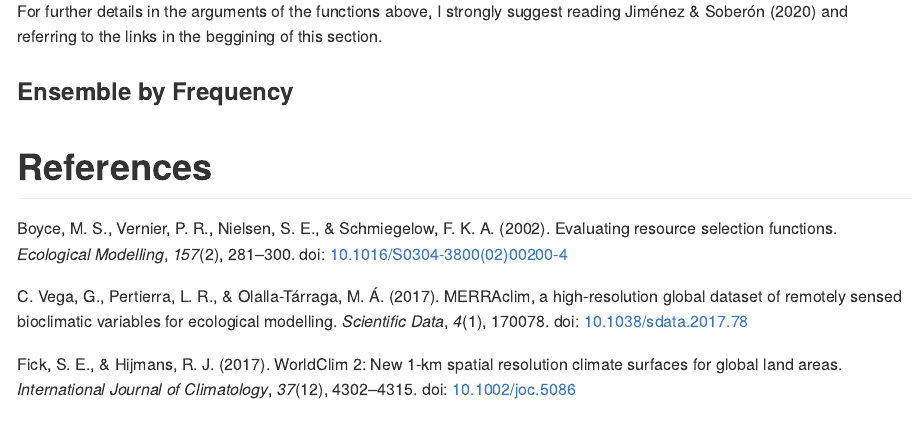
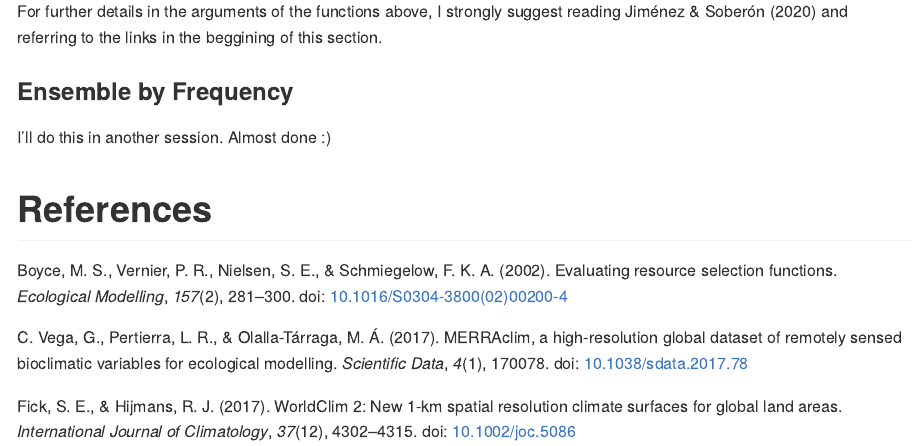
Before and after one commit to jfberner/sdmLit, an R Markdown document (README.Rmd): the page in a window 1100 px wide, from 7660 px down before the commit and from 7590 px down after it, so that both start at the same text. The pictures show the output file README.md that the author committed with the source, drawn offline in the style of GitHub; long lines of code are wrapped; badge pictures from the web are left out.

Commit message:
updating readme

```diff
--- a/README.Rmd
+++ b/README.Rmd
@@ -338,4 +336,6 @@ For further details in the arguments of the functions above, I strongly suggest
 
 ### Ensemble by Frequency
 
+I'll do this in another session. Almost done :)
+
 # References
```
Also changed, not shown: README.md, README.Rmd (2 more changed lines).
